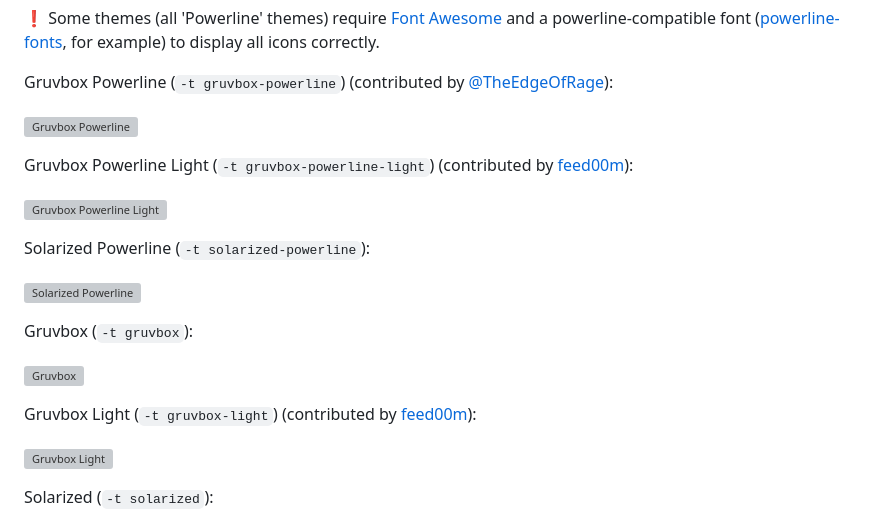
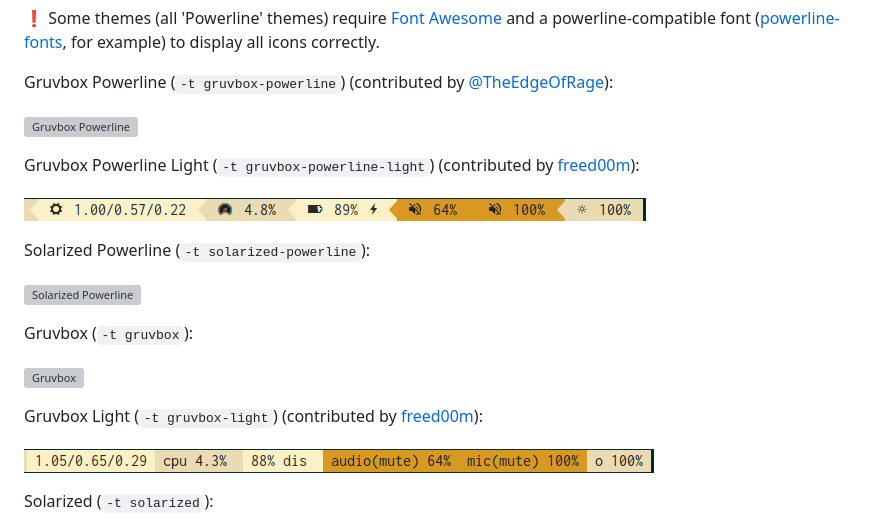
Before and after one commit to tobi-wan-kenobi/bumblebee-status, a Markdown page: README.md, the part around the change. GitHub-like rendering; grey boxes are pictures that could not be loaded.

Commit message:
[doc] Fix typos

```diff
--- a/README.md
+++ b/README.md
@@ -192,7 +192,7 @@ Gruvbox Powerline (`-t gruvbox-powerline`) (contributed by [@TheEdgeOfRage](http
 
 ![Gruvbox Powerline](https://github.com/tobi-wan-kenobi/bumblebee-status/blob/master/screenshots/themes/powerline-gruvbox.png)
 
-Gruvbox Powerline Light (`-t gruvbox-powerline-light`) (contributed by [feed00m](https://github.com/freed00m)):
+Gruvbox Powerline Light (`-t gruvbox-powerline-light`) (contributed by [freed00m](https://github.com/freed00m)):
 
 ![Gruvbox Powerline Light](https://github.com/tobi-wan-kenobi/bumblebee-status/blob/master/screenshots/themes/gruvbox-powerline-light.png)
 
@@ -204,7 +204,7 @@ Gruvbox (`-t gruvbox`):
 
 ![Gruvbox](https://github.com/tobi-wan-kenobi/bumblebee-status/blob/master/screenshots/themes/gruvbox.png)
 
-Gruvbox Light (`-t gruvbox-light`) (contributed by [feed00m](https://github.com/freed00m)):
+Gruvbox Light (`-t gruvbox-light`) (contributed by [freed00m](https://github.com/freed00m)):
 
 ![Gruvbox Light](https://github.com/tobi-wan-kenobi/bumblebee-status/blob/master/screenshots/themes/gruvbox-light.png)
 
```
Also changed, not shown: screenshots/themes/gruvbox-light.png (renamed from screenshots/gruvbox-light.png), screenshots/themes/gruvbox-powerline-light.png (renamed from screenshots/gruvbox-powerline-light.png).
